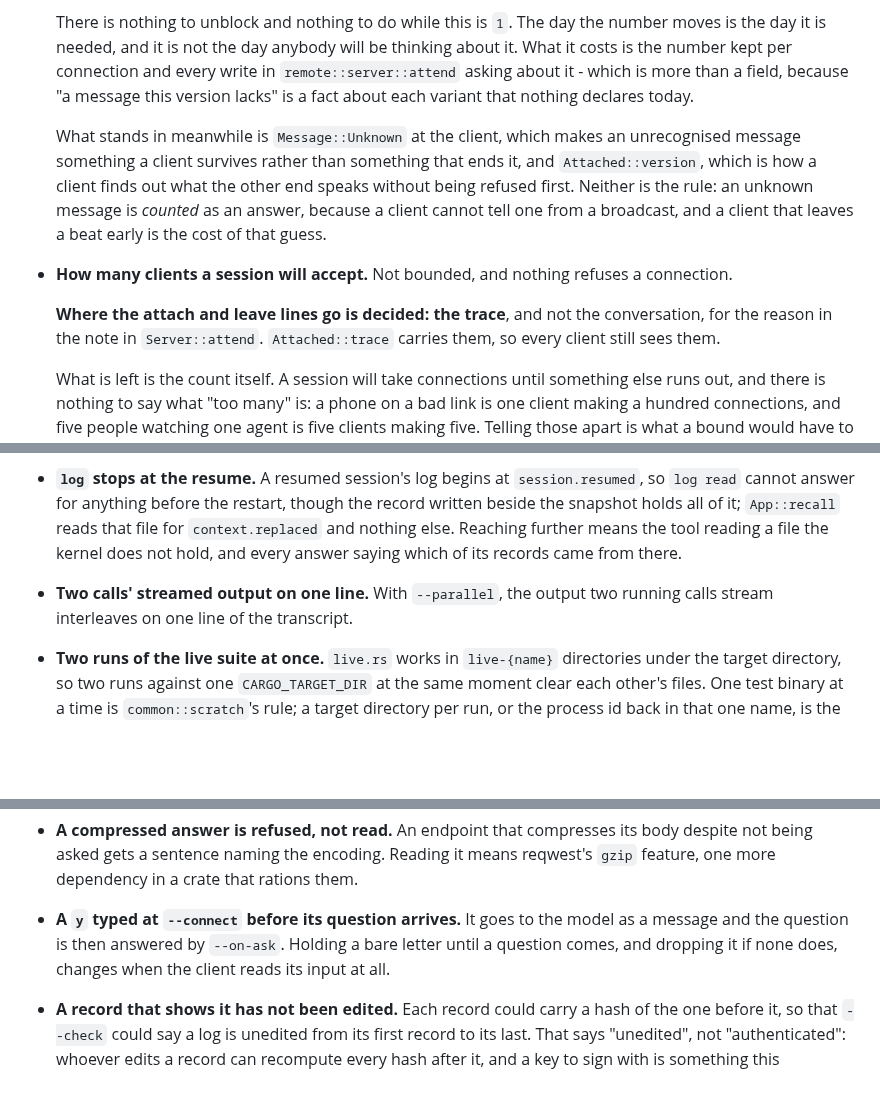
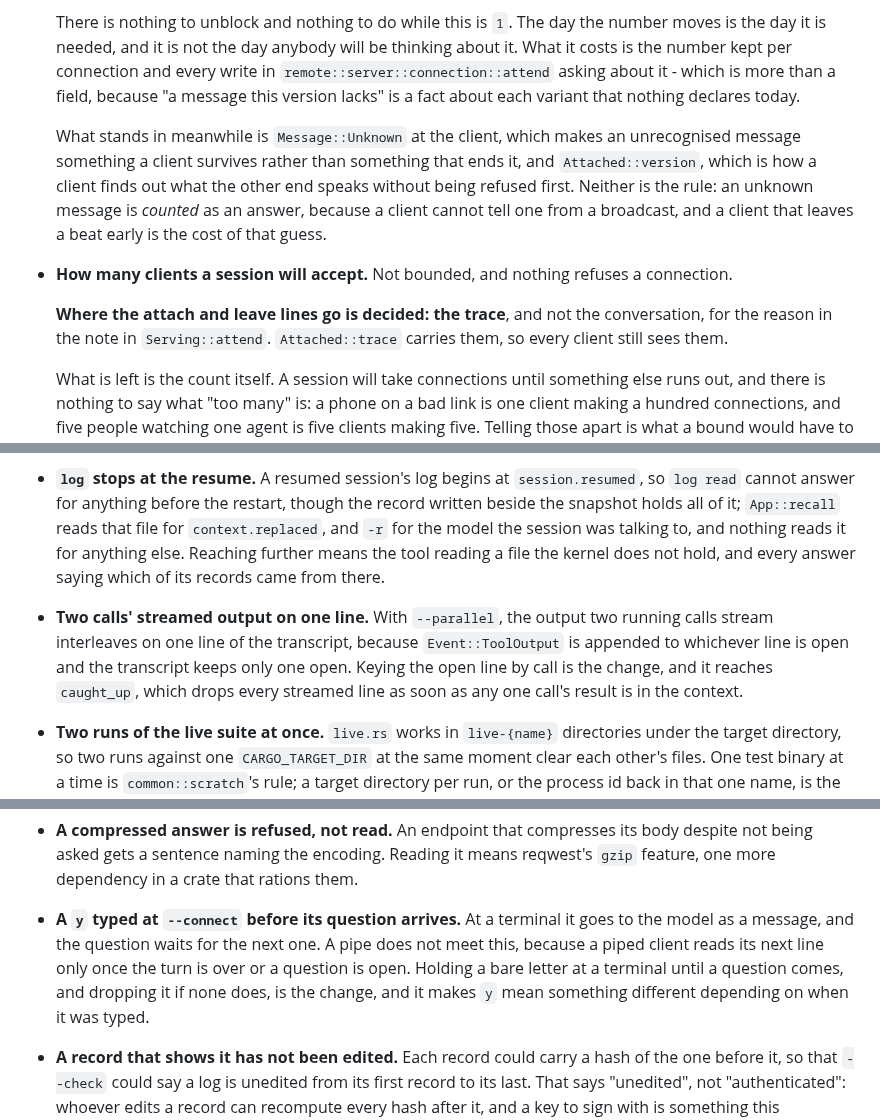
Before and after one commit to ljedrz/nachalnik, a Markdown page: POSTPONED.md, 3 parts joined by grey strips. Drawn GitHub-style; blank space fills up the shorter version.

Commit message:
POSTPONED: what the code has moved under
`laya-serve` needs a dedicated advisor key since a borrowed one goes only to OpenRouter. A piped
`--connect` client already holds a `y` until its question comes, and an unanswered question is
left rather than answered by `--on-ask`, so what is left of that entry is a terminal's. Two
entries named `attend` where it no longer is. The record beside a snapshot is read for the model
by `-r` now as well, which the `log` entry did not say and which makes the `/endpoint` one bite
harder. The entry about streamed output says why it waits and what the change reaches.

Co-Authored-By: Claude Opus 5.5 <noreply@anthropic.com>

```diff
--- a/POSTPONED.md
+++ b/POSTPONED.md
@@ -218,7 +219,7 @@ Referenced from [AGENTS.md](AGENTS.md).
 
   There is nothing to unblock and nothing to do while this is `1`. The day the number moves is the
   day it is needed, and it is not the day anybody will be thinking about it. What it costs is the
-  number kept per connection and every write in `remote::server::attend` asking about it - which is
+  number kept per connection and every write in `remote::server::connection::attend` asking about it - which is
   more than a field, because "a message this version lacks" is a fact about each variant that
   nothing declares today.
 
@@ -231,7 +232,7 @@ Referenced from [AGENTS.md](AGENTS.md).
 - **How many clients a session will accept.** Not bounded, and nothing refuses a connection.
 
   **Where the attach and leave lines go is decided: the trace**, and not the conversation, for the
-  reason in the note in `Server::attend`. `Attached::trace` carries them, so every client still
+  reason in the note in `Serving::attend`. `Attached::trace` carries them, so every client still
   sees them.
 
   What is left is the count itself. A session will take connections until something else runs out,
@@ -307,12 +312,16 @@ Referenced from [AGENTS.md](AGENTS.md).
 
 - **`log` stops at the resume.** A resumed session's log begins at `session.resumed`, so `log read`
   cannot answer for anything before the restart, though the record written beside the snapshot
-  holds all of it; `App::recall` reads that file for `context.replaced` and nothing else. Reaching
+  holds all of it; `App::recall` reads that file for `context.replaced`, and `-r` for the model the
+  session was talking to, and nothing reads it for anything else. Reaching
   further means the tool reading a file the kernel does not hold, and every answer saying which of
   its records came from there.
 
 - **Two calls' streamed output on one line.** With `--parallel`, the output two running calls
-  stream interleaves on one line of the transcript.
+  stream interleaves on one line of the transcript, because `Event::ToolOutput` is appended to
+  whichever line is open and the transcript keeps only one open. Keying the open line by call is
+  the change, and it reaches `caught_up`, which drops every streamed line as soon as any one call's
+  result is in the context.
 
 - **Two runs of the live suite at once.** `live.rs` works in `live-{name}` directories under the
   target directory, so two runs against one `CARGO_TARGET_DIR` at the same moment clear each other's
@@ -384,9 +393,11 @@ Referenced from [AGENTS.md](AGENTS.md).
   being asked gets a sentence naming the encoding. Reading it means reqwest's `gzip` feature, one
   more dependency in a crate that rations them.
 
-- **A `y` typed at `--connect` before its question arrives.** It goes to the model as a message
-  and the question is then answered by `--on-ask`. Holding a bare letter until a question comes, and
-  dropping it if none does, changes when the client reads its input at all.
+- **A `y` typed at `--connect` before its question arrives.** At a terminal it goes to the model as
+  a message, and the question waits for the next one. A pipe does not meet this, because a piped
+  client reads its next line only once the turn is over or a question is open. Holding a bare
+  letter at a terminal until a question comes, and dropping it if none does, is the change, and
+  it makes `y` mean something different depending on when it was typed.
 
 - **A record that shows it has not been edited.** Each record could carry a hash of the one before
   it, so that `--check` could say a log is unedited from its first record to its last. That says
```
Also changed, not shown: other parts of POSTPONED.md (+6 -1 lines).
